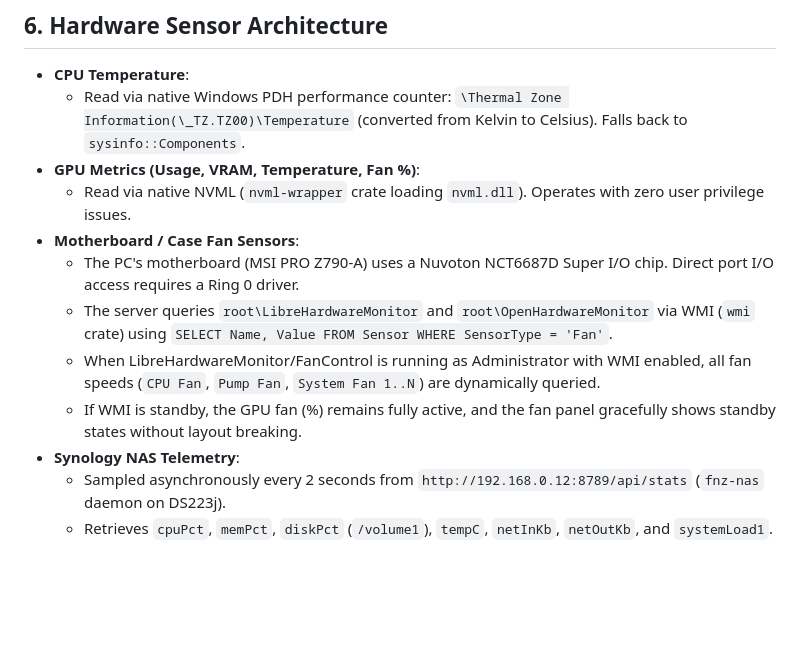
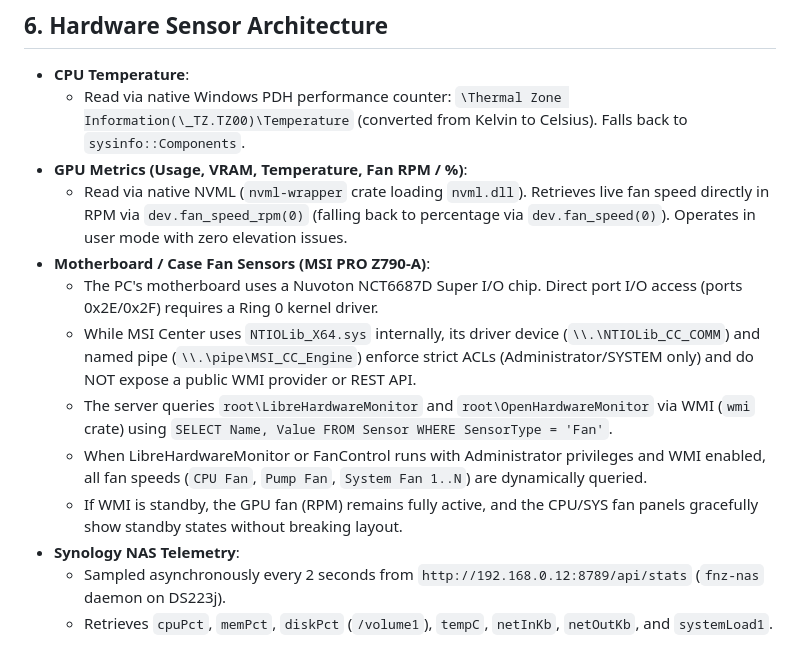
Before and after one commit to ymtszw/paperwhite-desktop-monitor, a Markdown page: AGENTS.md, the part around the change. Rendered like a GitHub page; blank space fills up the shorter version.

Commit message:
docs(agents): document GPU fan RPM and MSI motherboard sensor architecture

```diff
--- a/AGENTS.md
+++ b/AGENTS.md
@@ -96,13 +96,14 @@ Because the binary uses `#![windows_subsystem = "windows"]`, launching it in sta
 
 - **CPU Temperature**:
   - Read via native Windows PDH performance counter: `\Thermal Zone Information(\_TZ.TZ00)\Temperature` (converted from Kelvin to Celsius). Falls back to `sysinfo::Components`.
-- **GPU Metrics (Usage, VRAM, Temperature, Fan %)**:
-  - Read via native NVML (`nvml-wrapper` crate loading `nvml.dll`). Operates with zero user privilege issues.
-- **Motherboard / Case Fan Sensors**:
-  - The PC's motherboard (MSI PRO Z790-A) uses a Nuvoton NCT6687D Super I/O chip. Direct port I/O access requires a Ring 0 driver.
+- **GPU Metrics (Usage, VRAM, Temperature, Fan RPM / %)**:
+  - Read via native NVML (`nvml-wrapper` crate loading `nvml.dll`). Retrieves live fan speed directly in RPM via `dev.fan_speed_rpm(0)` (falling back to percentage via `dev.fan_speed(0)`). Operates in user mode with zero elevation issues.
+- **Motherboard / Case Fan Sensors (MSI PRO Z790-A)**:
+  - The PC's motherboard uses a Nuvoton NCT6687D Super I/O chip. Direct port I/O access (ports 0x2E/0x2F) requires a Ring 0 kernel driver.
+  - While MSI Center uses `NTIOLib_X64.sys` internally, its driver device (`\\.\NTIOLib_CC_COMM`) and named pipe (`\\.\pipe\MSI_CC_Engine`) enforce strict ACLs (Administrator/SYSTEM only) and do NOT expose a public WMI provider or REST API.
   - The server queries `root\LibreHardwareMonitor` and `root\OpenHardwareMonitor` via WMI (`wmi` crate) using `SELECT Name, Value FROM Sensor WHERE SensorType = 'Fan'`.
-  - When LibreHardwareMonitor/FanControl is running as Administrator with WMI enabled, all fan speeds (`CPU Fan`, `Pump Fan`, `System Fan 1..N`) are dynamically queried.
-  - If WMI is standby, the GPU fan (%) remains fully active, and the fan panel gracefully shows standby states without layout breaking.
+  - When LibreHardwareMonitor or FanControl runs with Administrator privileges and WMI enabled, all fan speeds (`CPU Fan`, `Pump Fan`, `System Fan 1..N`) are dynamically queried.
+  - If WMI is standby, the GPU fan (RPM) remains fully active, and the CPU/SYS fan panels gracefully show standby states without breaking layout.
 - **Synology NAS Telemetry**:
   - Sampled asynchronously every 2 seconds from `http://192.168.0.12:8789/api/stats` (`fnz-nas` daemon on DS223j).
   - Retrieves `cpuPct`, `memPct`, `diskPct` (`/volume1`), `tempC`, `netInKb`, `netOutKb`, and `systemLoad1`.
```
